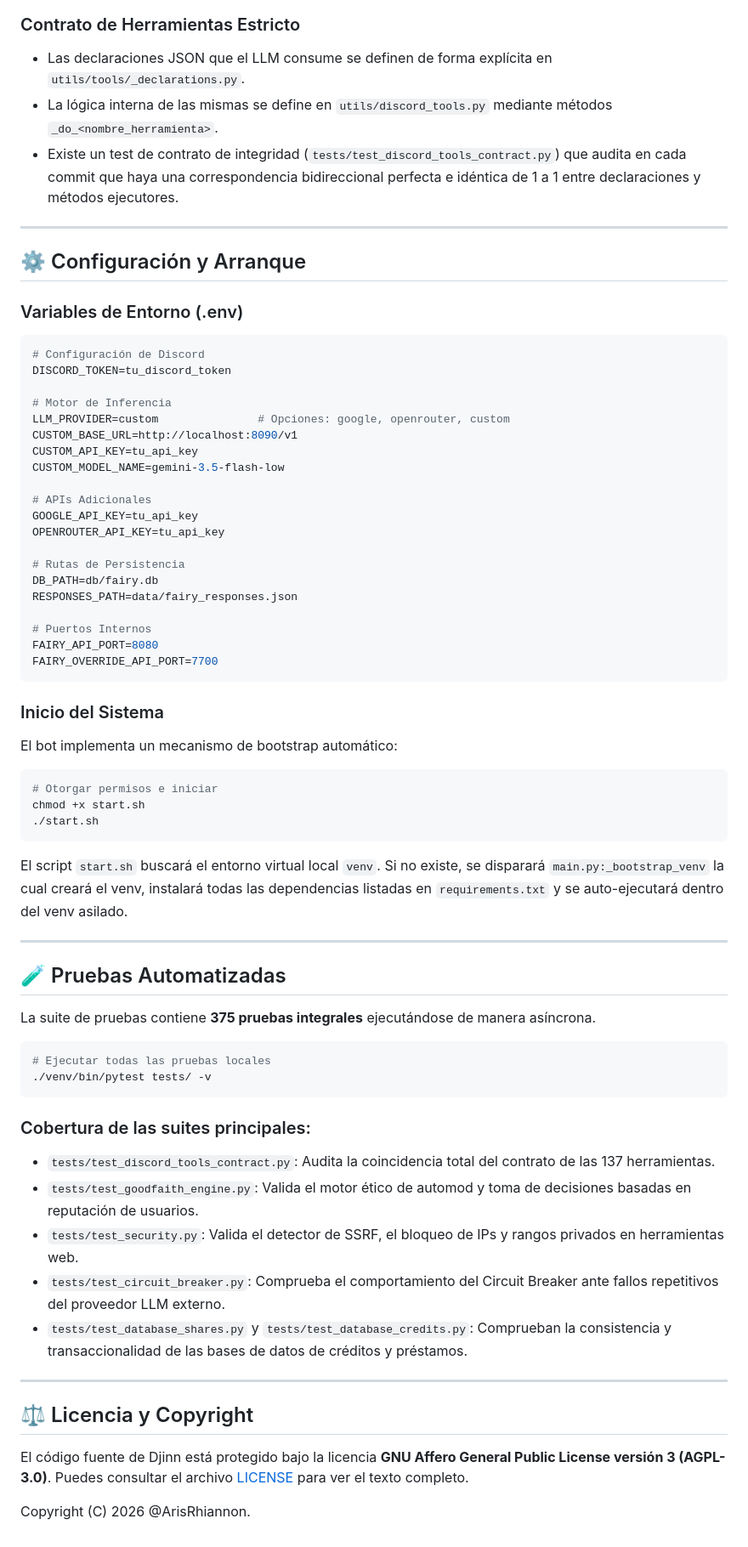
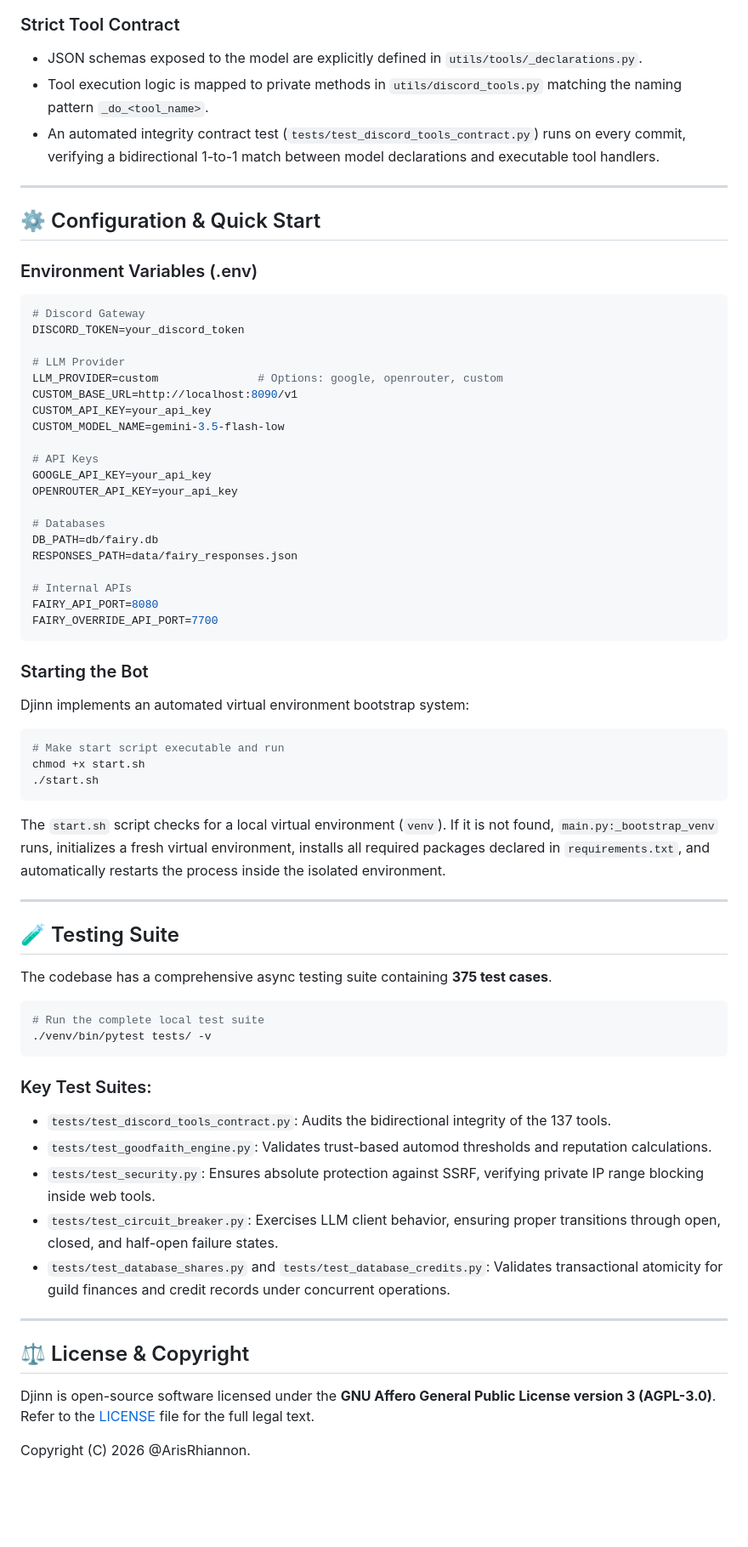
Before and after one commit to ArisRhiannon/djinn, a Markdown page: README.md, the part around one of its changes. Shown at 85% size. GitHub-like rendering; blank space fills up the shorter version.

````diff
--- a/README.md
+++ b/README.md
@@ -141,69 +141,69 @@ graph TD
 ```
 
-### Contrato de Herramientas Estricto
-- Las declaraciones JSON que el LLM consume se definen de forma explícita en `utils/tools/_declarations.py`.
-- La lógica interna de las mismas se define en `utils/discord_tools.py` mediante métodos `_do_<nombre_herramienta>`.
-- Existe un test de contrato de integridad (`tests/test_discord_tools_contract.py`) que audita en cada commit que haya una correspondencia bidireccional perfecta e idéntica de 1 a 1 entre declaraciones y métodos ejecutores.
+### Strict Tool Contract
+- JSON schemas exposed to the model are explicitly defined in `utils/tools/_declarations.py`.
+- Tool execution logic is mapped to private methods in `utils/discord_tools.py` matching the naming pattern `_do_<tool_name>`.
+- An automated integrity contract test (`tests/test_discord_tools_contract.py`) runs on every commit, verifying a bidirectional 1-to-1 match between model declarations and executable tool handlers.
 
 ---
 
-## ⚙️ Configuración y Arranque
+## ⚙️ Configuration & Quick Start
 
-### Variables de Entorno (.env)
+### Environment Variables (.env)
 ```ini
-# Configuración de Discord
-DISCORD_TOKEN=tu_discord_token
+# Discord Gateway
+DISCORD_TOKEN=your_discord_token
 
-# Motor de Inferencia
-LLM_PROVIDER=custom               # Opciones: google, openrouter, custom
+# LLM Provider
+LLM_PROVIDER=custom               # Options: google, openrouter, custom
 CUSTOM_BASE_URL=http://localhost:8090/v1
-CUSTOM_API_KEY=tu_api_key
+CUSTOM_API_KEY=your_api_key
 CUSTOM_MODEL_NAME=gemini-3.5-flash-low
 
-# APIs Adicionales
-GOOGLE_API_KEY=tu_api_key
-OPENROUTER_API_KEY=tu_api_key
+# API Keys
+GOOGLE_API_KEY=your_api_key
+OPENROUTER_API_KEY=your_api_key
 
-# Rutas de Persistencia
+# Databases
 DB_PATH=db/fairy.db
 RESPONSES_PATH=data/fairy_responses.json
 
-# Puertos Internos
+# Internal APIs
 FAIRY_API_PORT=8080
 FAIRY_OVERRIDE_API_PORT=7700
 ```
 
-### Inicio del Sistema
-El bot implementa un mecanismo de bootstrap automático:
+### Starting the Bot
+Djinn implements an automated virtual environment bootstrap system:
 ```bash
-# Otorgar permisos e iniciar
+# Make start script executable and run
 chmod +x start.sh
 ./start.sh
 ```
-El script `start.sh` buscará el entorno virtual local `venv`. Si no existe, se disparará `main.py:_bootstrap_venv` la cual creará el venv, instalará todas las dependencias listadas en `requirements.txt` y se auto-ejecutará dentro del venv asilado.
+The `start.sh` script checks for a local virtual environment (`venv`). If it is not found, `main.py:_bootstrap_venv` runs, initializes a fresh virtual environment, installs all required packages declared in `requirements.txt`, and automatically restarts the process inside the isolated environment.
 
 ---
 
-## 🧪 Pruebas Automatizadas
+## 🧪 Testing Suite
 
-La suite de pruebas contiene **375 pruebas integrales** ejecutándose de manera asíncrona.
+The codebase has a comprehensive async testing suite containing **375 test cases**.
 
 ```bash
-# Ejecutar todas las pruebas locales
+# Run the complete local test suite
 ./venv/bin/pytest tests/ -v
 ```
 
-### Cobertura de las suites principales:
-- `tests/test_discord_tools_contract.py`: Audita la coincidencia total del contrato de las 137 herramientas.
-- `tests/test_goodfaith_engine.py`: Valida el motor ético de automod y toma de decisiones basadas en reputación de usuarios.
-- `tests/test_security.py`: Valida el detector de SSRF, el bloqueo de IPs y rangos privados en herramientas web.
-- `tests/test_circuit_breaker.py`: Comprueba el comportamiento del Circuit Breaker ante fallos repetitivos del proveedor LLM externo.
-- `tests/test_database_shares.py` y `tests/test_database_credits.py`: Comprueban la consistencia y transaccionalidad de las bases de datos de créditos y préstamos.
+### Key Test Suites:
+- `tests/test_discord_tools_contract.py`: Audits the bidirectional integrity of the 137 tools.
+- `tests/test_goodfaith_engine.py`: Validates trust-based automod thresholds and reputation calculations.
+- `tests/test_security.py`: Ensures absolute protection against SSRF, verifying private IP range blocking inside web tools.
+- `tests/test_circuit_breaker.py`: Exercises LLM client behavior, ensuring proper transitions through open, closed, and half-open failure states.
+- `tests/test_database_shares.py` and `tests/test_database_credits.py`: Validates transactional atomicity for guild finances and credit records under concurrent operations.
 
 ---
 
-## ⚖️ Licencia y Copyright
+## ⚖️ License & Copyright
 
-El código fuente de Djinn está protegido bajo la licencia **GNU Affero General Public License versión 3 (AGPL-3.0)**. Puedes consultar el archivo [LICENSE](LICENSE) para ver el texto completo.
+Djinn is open-source software licensed under the **GNU Affero General Public License version 3 (AGPL-3.0)**. Refer to the [LICENSE](LICENSE) file for the full legal text.
 
 Copyright (C) 2026 @ArisRhiannon.
````
Also changed, not shown: other parts of README.md (+92 -92 lines).
